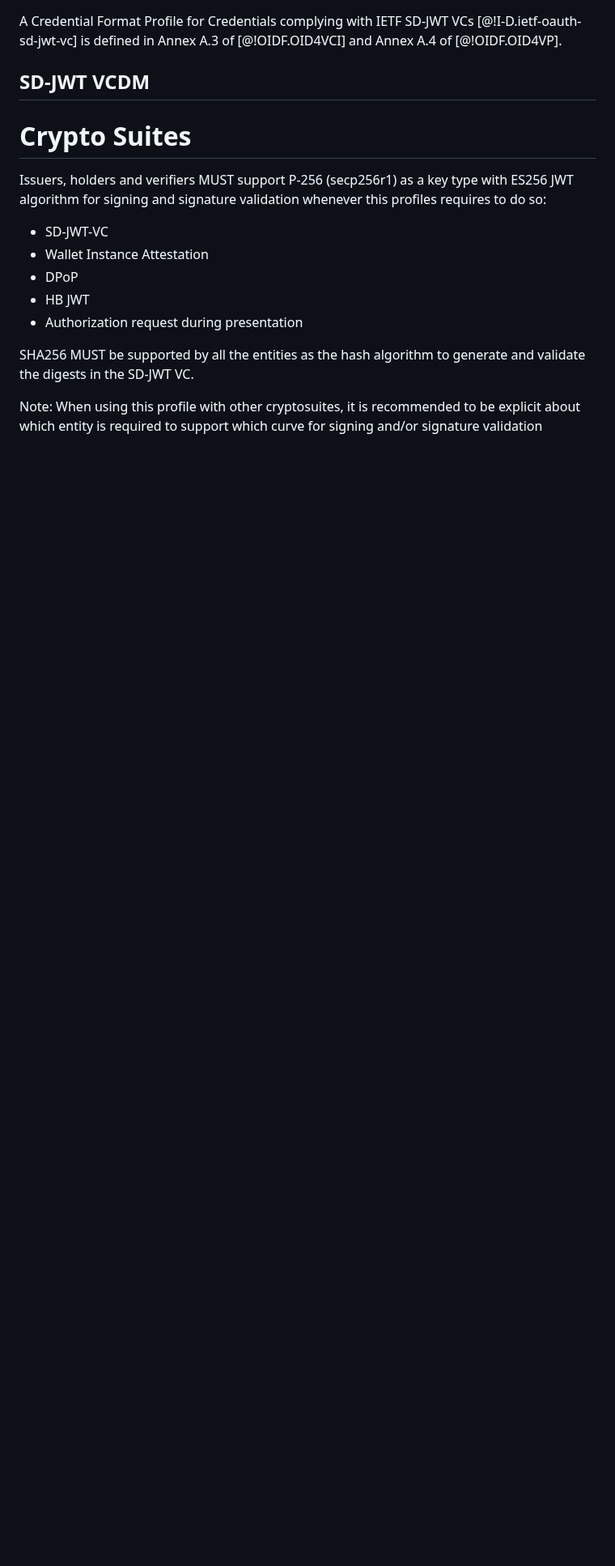
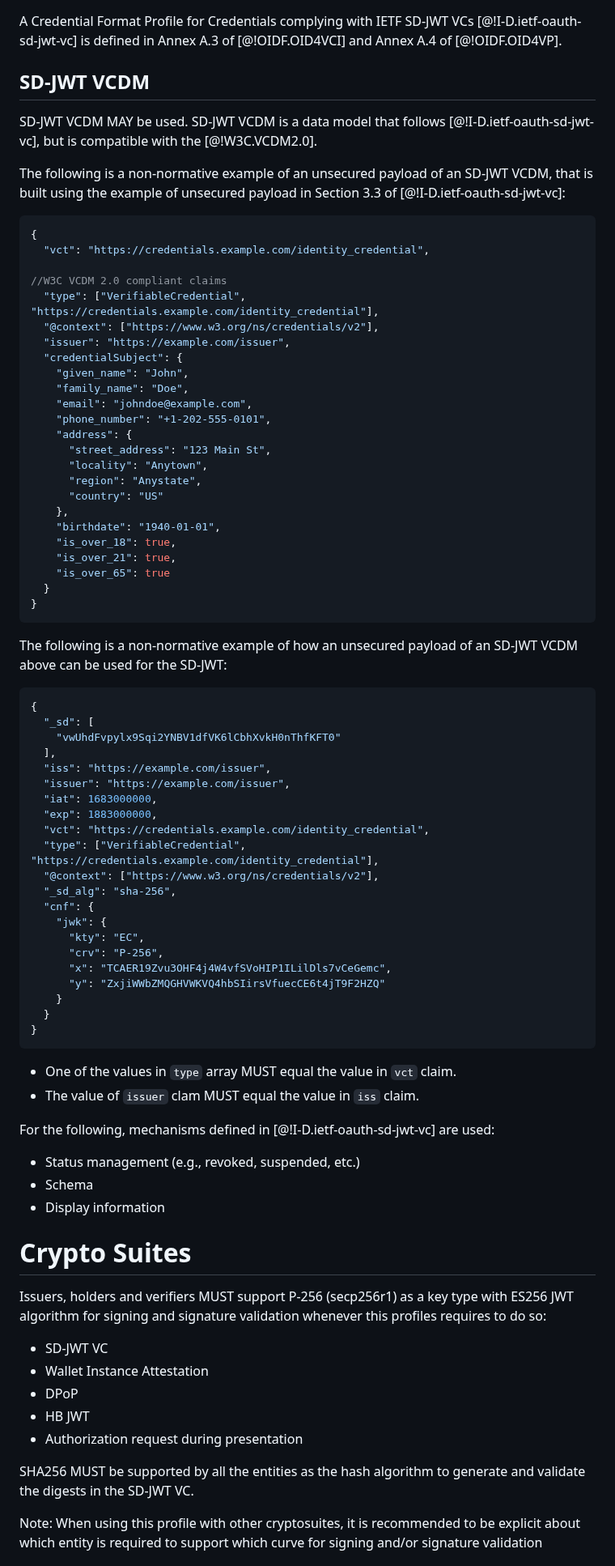
Before and after one commit to openid/oid4vc-haip-sd-jwt-vc, a Markdown page: openid4vc-high-assurance-interoperability-profile-sd-jwt-vc-1_0.md, the part around one of its changes. Shown at 81% size. Drawn GitHub-style; blank space fills up the shorter version.

Commit message:
add examples of sd-jwt vcdm

````diff
--- a/openid4vc-high-assurance-interoperability-profile-sd-jwt-vc-1_0.md
+++ b/openid4vc-high-assurance-interoperability-profile-sd-jwt-vc-1_0.md
@@ -269,11 +269,77 @@ A Credential Format Profile for Credentials complying with IETF SD-JWT VCs [@!I-
 
 ## SD-JWT VCDM
 
+SD-JWT VCDM MAY be used. SD-JWT VCDM is a data model that follows [@!I-D.ietf-oauth-sd-jwt-vc], but is compatible with the [@!W3C.VCDM2.0].
+
+The following is a non-normative example of an unsecured payload of an SD-JWT VCDM, that is built using the example of unsecured payload in Section 3.3 of [@!I-D.ietf-oauth-sd-jwt-vc]:
+
+```json
+{
+  "vct": "https://credentials.example.com/identity_credential",
+
+//W3C VCDM 2.0 compliant claims
+  "type": ["VerifiableCredential", "https://credentials.example.com/identity_credential"],
+  "@context": ["https://www.w3.org/ns/credentials/v2"],
+  "issuer": "https://example.com/issuer",
+  "credentialSubject": {
+    "given_name": "John",
+    "family_name": "Doe",
+    "email": "johndoe@example.com",
+    "phone_number": "+1-202-555-0101",
+    "address": {
+      "street_address": "123 Main St",
+      "locality": "Anytown",
+      "region": "Anystate",
+      "country": "US"
+    },
+    "birthdate": "1940-01-01",
+    "is_over_18": true,
+    "is_over_21": true,
+    "is_over_65": true
+  }
+}
+```
+
+The following is a non-normative example of how an unsecured payload of an SD-JWT VCDM above can be used for the SD-JWT:
+
+```json
+{
+  "_sd": [
+    "vwUhdFvpylx9Sqi2YNBV1dfVK6lCbhXvkH0nThfKFT0"
+  ],
+  "iss": "https://example.com/issuer",
+  "issuer": "https://example.com/issuer",
+  "iat": 1683000000,
+  "exp": 1883000000,
+  "vct": "https://credentials.example.com/identity_credential",
+  "type": ["VerifiableCredential", "https://credentials.example.com/identity_credential"],
+  "@context": ["https://www.w3.org/ns/credentials/v2"],
+  "_sd_alg": "sha-256",
+  "cnf": {
+    "jwk": {
+      "kty": "EC",
+      "crv": "P-256",
+      "x": "TCAER19Zvu3OHF4j4W4vfSVoHIP1ILilDls7vCeGemc",
+      "y": "ZxjiWWbZMQGHVWKVQ4hbSIirsVfuecCE6t4jT9F2HZQ"
+    }
+  }
+}
+```
+
+* One of the values in `type` array MUST equal the value in `vct` claim.
+* The value of `issuer` clam MUST equal the value in `iss` claim.
+
+For the following, mechanisms defined in [@!I-D.ietf-oauth-sd-jwt-vc] are used:
+
+* Status management (e.g., revoked, suspended, etc.)
+* Schema
+* Display information
+
 # Crypto Suites
 
 Issuers, holders and verifiers MUST support P-256 (secp256r1) as a key type with ES256 JWT algorithm for signing and signature validation whenever this profiles requires to do so:
 
-* SD-JWT-VC
+* SD-JWT VC
 * Wallet Instance Attestation
 * DPoP
 * HB JWT
````
Also changed, not shown: other parts of openid4vc-high-assurance-interoperability-profile-sd-jwt-vc-1_0.md (+33 -2 lines).
